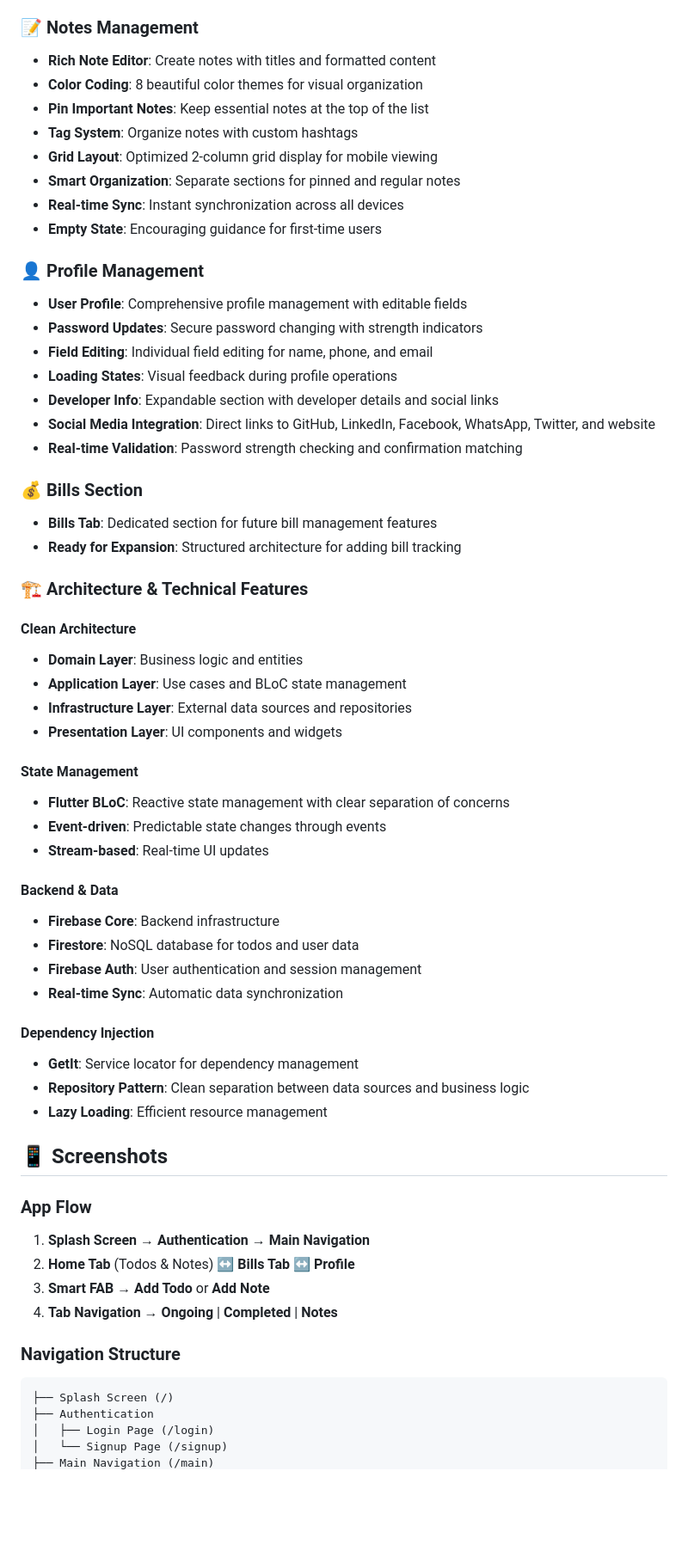
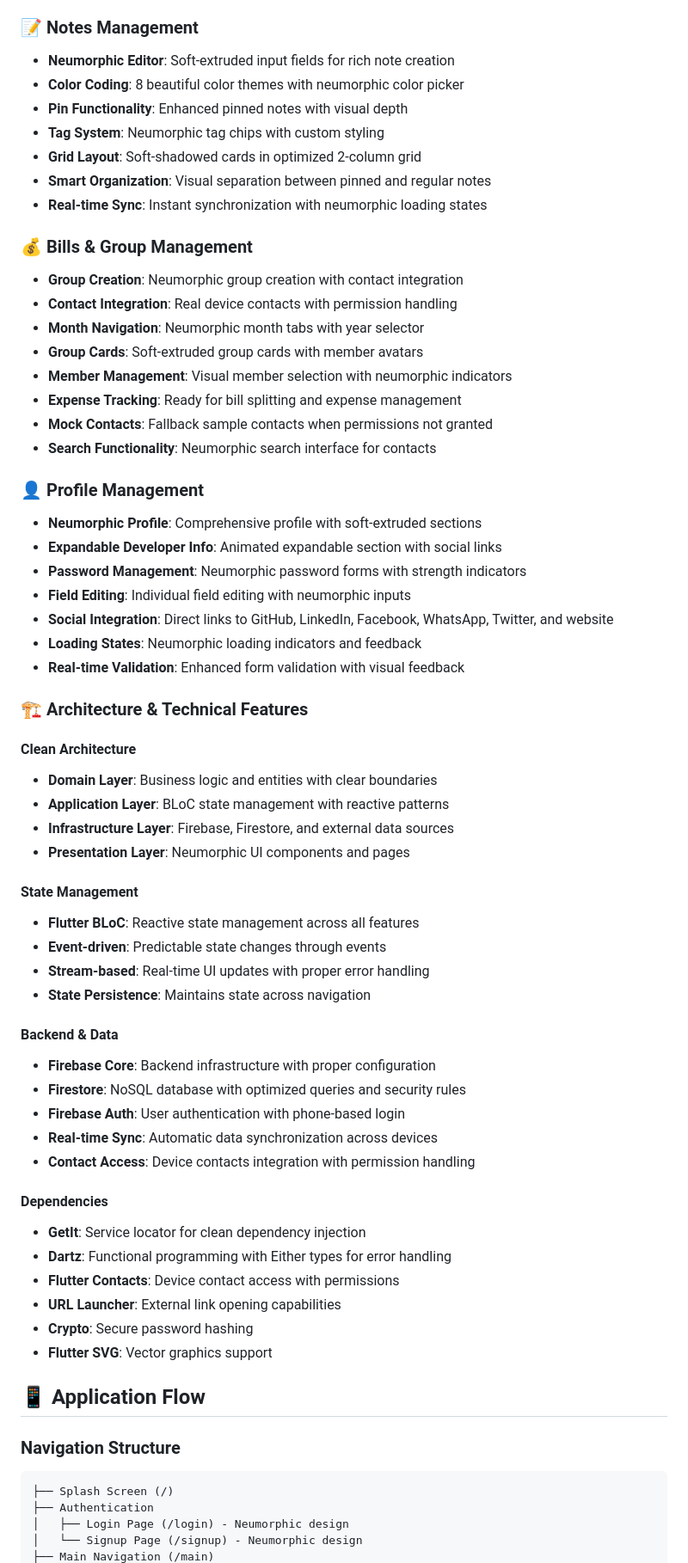
Before and after one commit to jitendra2209/Notiee, a Markdown page: README.md, the part around one of its changes. Shown at 86% size. GitHub-like rendering; blank space fills up the shorter version.

````diff
--- a/README.md
+++ b/README.md
@@ -43,63 +48,67 @@ Notiee is a modern, feature-rich Flutter application that serves as your smart d
 
 ### 📝 **Notes Management**
-- **Rich Note Editor**: Create notes with titles and formatted content
-- **Color Coding**: 8 beautiful color themes for visual organization
-- **Pin Important Notes**: Keep essential notes at the top of the list
-- **Tag System**: Organize notes with custom hashtags
-- **Grid Layout**: Optimized 2-column grid display for mobile viewing
-- **Smart Organization**: Separate sections for pinned and regular notes
-- **Real-time Sync**: Instant synchronization across all devices
-- **Empty State**: Encouraging guidance for first-time users
+- **Neumorphic Editor**: Soft-extruded input fields for rich note creation
+- **Color Coding**: 8 beautiful color themes with neumorphic color picker
+- **Pin Functionality**: Enhanced pinned notes with visual depth
+- **Tag System**: Neumorphic tag chips with custom styling
+- **Grid Layout**: Soft-shadowed cards in optimized 2-column grid
+- **Smart Organization**: Visual separation between pinned and regular notes
+- **Real-time Sync**: Instant synchronization with neumorphic loading states
+
+### 💰 **Bills & Group Management**
+- **Group Creation**: Neumorphic group creation with contact integration
+- **Contact Integration**: Real device contacts with permission handling
+- **Month Navigation**: Neumorphic month tabs with year selector
+- **Group Cards**: Soft-extruded group cards with member avatars
+- **Member Management**: Visual member selection with neumorphic indicators
+- **Expense Tracking**: Ready for bill splitting and expense management
+- **Mock Contacts**: Fallback sample contacts when permissions not granted
+- **Search Functionality**: Neumorphic search interface for contacts
 
 ### 👤 **Profile Management**
-- **User Profile**: Comprehensive profile management with editable fields
-- **Password Updates**: Secure password changing with strength indicators
-- **Field Editing**: Individual field editing for name, phone, and email
-- **Loading States**: Visual feedback during profile operations
-- **Developer Info**: Expandable section with developer details and social links
-- **Social Media Integration**: Direct links to GitHub, LinkedIn, Facebook, WhatsApp, Twitter, and website
-- **Real-time Validation**: Password strength checking and confirmation matching
-
-### 💰 **Bills Section**
-- **Bills Tab**: Dedicated section for future bill management features
-- **Ready for Expansion**: Structured architecture for adding bill tracking
+- **Neumorphic Profile**: Comprehensive profile with soft-extruded sections
+- **Expandable Developer Info**: Animated expandable section with social links
+- **Password Management**: Neumorphic password forms with strength indicators
+- **Field Editing**: Individual field editing with neumorphic inputs
+- **Social Integration**: Direct links to GitHub, LinkedIn, Facebook, WhatsApp, Twitter, and website
+- **Loading States**: Neumorphic loading indicators and feedback
+- **Real-time Validation**: Enhanced form validation with visual feedback
 
 ### 🏗️ **Architecture & Technical Features**
 
 #### **Clean Architecture**
-- **Domain Layer**: Business logic and entities
-- **Application Layer**: Use cases and BLoC state management
-- **Infrastructure Layer**: External data sources and repositories
-- **Presentation Layer**: UI components and widgets
+- **Domain Layer**: Business logic and entities with clear boundaries
+- **Application Layer**: BLoC state management with reactive patterns
+- **Infrastructure Layer**: Firebase, Firestore, and external data sources
+- **Presentation Layer**: Neumorphic UI components and pages
 
 #### **State Management**
-- **Flutter BLoC**: Reactive state management with clear separation of concerns
+- **Flutter BLoC**: Reactive state management across all features
 - **Event-driven**: Predictable state changes through events
-- **Stream-based**: Real-time UI updates
+- **Stream-based**: Real-time UI updates with proper error handling
+- **State Persistence**: Maintains state across navigation
 
 #### **Backend & Data**
-- **Firebase Core**: Backend infrastructure
-- **Firestore**: NoSQL database for todos and user data
-- **Firebase Auth**: User authentication and session management
-- **Real-time Sync**: Automatic data synchronization
+- **Firebase Core**: Backend infrastructure with proper configuration
+- **Firestore**: NoSQL database with optimized queries and security rules
+- **Firebase Auth**: User authentication with phone-based login
+- **Real-time Sync**: Automatic data synchronization across devices
+- **Contact Access**: Device contacts integration with permission handling
 
-#### **Dependency Injection**
-- **GetIt**: Service locator for dependency management
-- **Repository Pattern**: Clean separation between data sources and business logic
-- **Lazy Loading**: Efficient resource management
+#### **Dependencies**
+- **GetIt**: Service locator for clean dependency injection
+- **Dartz**: Functional programming with Either types for error handling
+- **Flutter Contacts**: Device contact access with permissions
+- **URL Launcher**: External link opening capabilities
+- **Crypto**: Secure password hashing
+- **Flutter SVG**: Vector graphics support
 
-## 📱 **Screenshots**
+## 📱 **Application Flow**
 
-### App Flow
-1. **Splash Screen** → **Authentication** → **Main Navigation**
-2. **Home Tab** (Todos & Notes) ↔ **Bills Tab** ↔ **Profile**
-3. **Smart FAB** → **Add Todo** or **Add Note**
-4. **Tab Navigation** → **Ongoing** | **Completed** | **Notes**
-
-### Navigation Structure
+### **Navigation Structure**
 ```
 ├── Splash Screen (/)
 ├── Authentication
-│   ├── Login Page (/login)
-│   └── Signup Page (/signup)
+│   ├── Login Page (/login) - Neumorphic design
+│   └── Signup Page (/signup) - Neumorphic design
 ├── Main Navigation (/main)
````
Also changed, not shown: other parts of README.md (+151 -114 lines).
